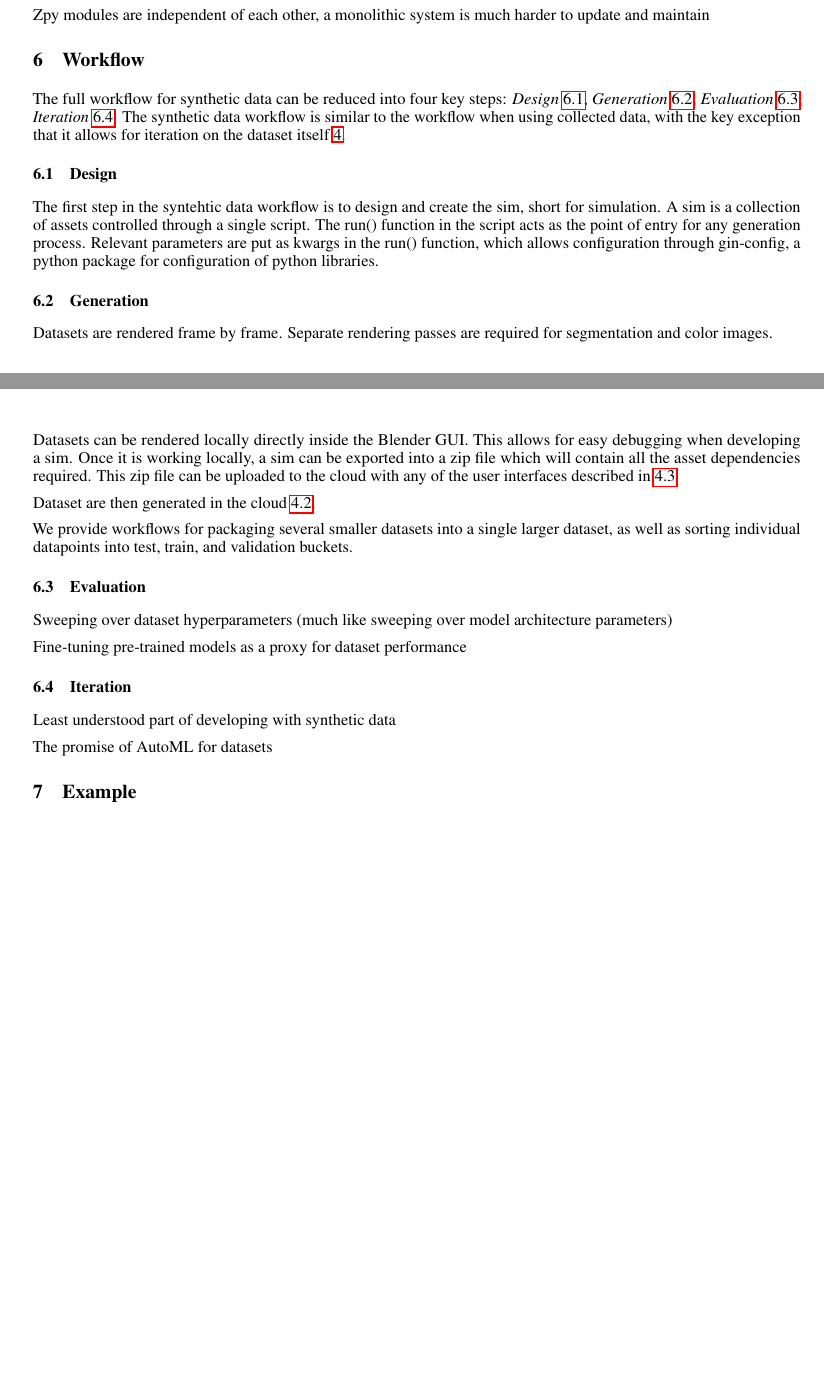
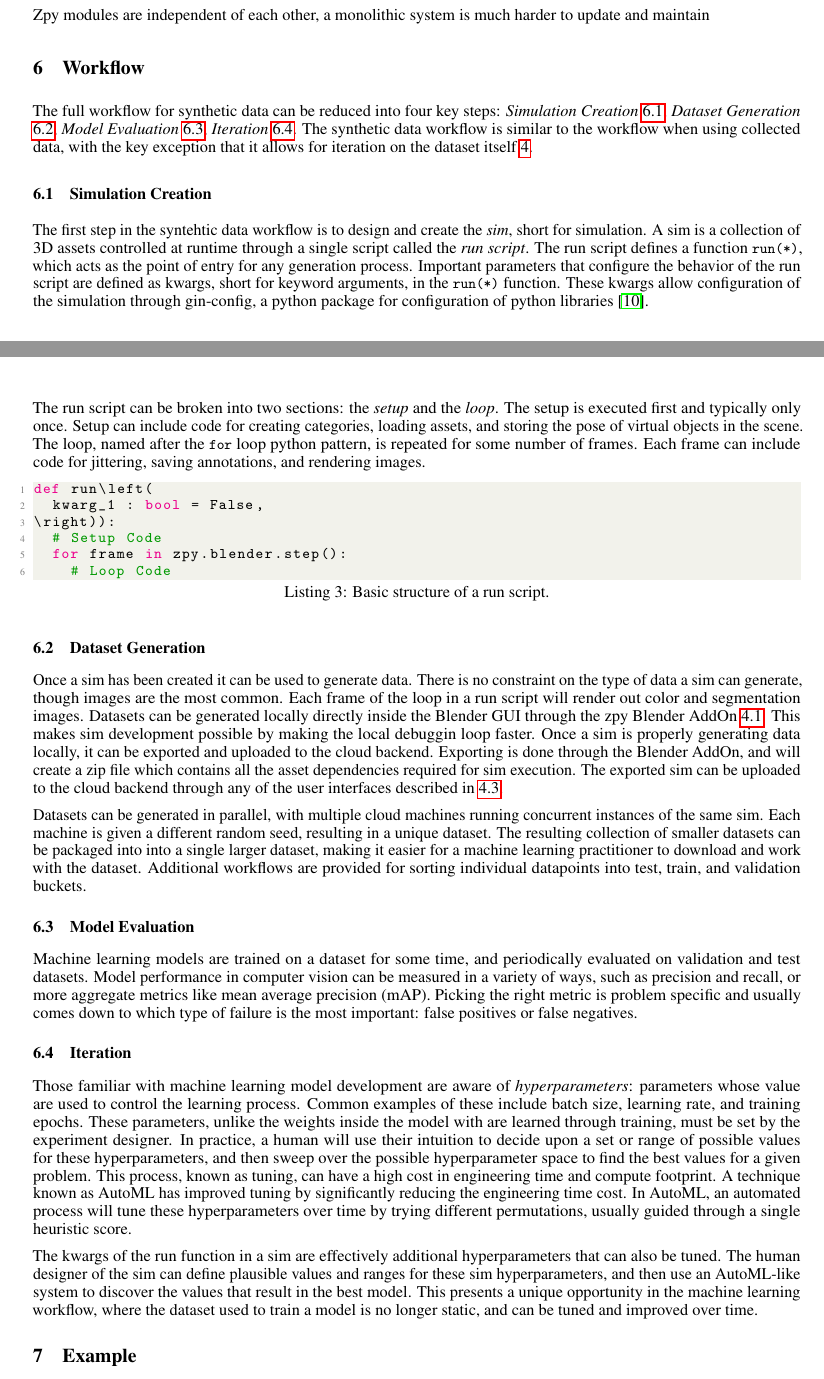
Before and after one commit to ZumoLabs/zpy, a LaTeX paper (docs/paper/paper.tex): two parts of pages 5 and 6 of 7, joined at a grey line, cut so that both start at the same text, the shorter picture padded with empty space. Compiled offline with pdfLaTeX.

Commit message:
workflow section

```diff
--- a/docs/paper/paper.tex
+++ b/docs/paper/paper.tex
@@ -273,38 +272,43 @@ Zpy modules are independent of each other, a monolithic system is much harder to
 \section{Workflow}
 \label{sec:workflow}
 
-The full workflow for synthetic data can be reduced into four key steps: \emph{Design} \ref{sec:worflowdesign}, \emph{Generation} \ref{sec:generation}, \emph{Evaluation} \ref{sec:evaluation}, \emph{Iteration} \ref{sec:iteration}. The synthetic data workflow is similar to the workflow when using collected data, with the key exception that it allows for iteration on the dataset itself \ref{fig:workflow}.
+The full workflow for synthetic data can be reduced into four key steps: \emph{Simulation Creation} \ref{sec:worflowsimcreation}, \emph{Dataset Generation} \ref{sec:generation}, \emph{Model Evaluation} \ref{sec:evaluation}, \emph{Iteration} \ref{sec:iteration}. The synthetic data workflow is similar to the workflow when using collected data, with the key exception that it allows for iteration on the dataset itself \ref{fig:workflow}.
 
-\subsection{Design}
-\label{sec:worflowdesign}
+\subsection{Simulation Creation}
+\label{sec:worflowsimcreation}
 
-The first step in the syntehtic data workflow is to design and create the sim, short for simulation. A sim is a collection of assets controlled through a single script. The run() function in the script acts as the point of entry for any generation process. Relevant parameters are put as kwargs in the run() function, which allows configuration through gin-config, a python package for configuration of python libraries.
+The first step in the syntehtic data workflow is to design and create the \emph{sim}, short for simulation. A sim is a collection of 3D assets controlled at runtime through a single script called the \emph{run script}. The run script defines a function \lstinline{run(*)}, which acts as the point of entry for any generation process. Important parameters that configure the behavior of the run script are defined as kwargs, short for keyword arguments, in the \lstinline{run(*)} function. These kwargs allow configuration of the simulation through gin-config, a python package for configuration of python libraries \citep{ginconfig}.
 
-\subsection{Generation}
+The run script can be broken into two sections: the \emph{setup} and the \emph{loop}. The setup is executed first and typically only once. Setup can include code for creating categories, loading assets, and storing the pose of virtual objects in the scene. The loop, named after the \lstinline{for} loop python pattern, is repeated for some number of frames. Each frame can include code for jittering, saving annotations, and rendering images.
+
+\begin{lstlisting}[language=Python,caption={Basic structure of a run script.},label={lst:setuploop}]
+def run\left(
+	kwarg_1 : bool = False,
+\right)):
+	# Setup Code
+	for frame in zpy.blender.step():
+		# Loop Code
+\end{lstlisting}
+
+
+\subsection{Dataset Generation}
 \label{sec:generation}
 
-Datasets are rendered frame by frame. Separate rendering passes are required for segmentation and color images.
+Once a sim has been created it can be used to generate data. There is no constraint on the type of data a sim can generate, though images are the most common. Each frame of the loop in a run script will render out color and segmentation images. Datasets can be generated locally directly inside the Blender GUI through the zpy Blender AddOn \ref{sec:blenderaddon}. This makes sim development possible by making the local debuggin loop faster. Once a sim is properly generating data locally, it can be exported and uploaded to the cloud backend. Exporting is done through the Blender AddOn, and will create a zip file which contains all the asset dependencies required for sim execution. The exported sim can be uploaded to the cloud backend through any of the user interfaces described in \ref{sec:userinterfaces}.
 
-Datasets can be rendered locally directly inside the Blender GUI. This allows for easy debugging when developing a sim. Once it is working locally, a sim can be exported into a zip file which will contain all the asset dependencies required. This zip file can be uploaded to the cloud with any of the user interfaces described in \ref{sec:userinterfaces}.
+Datasets can be generated in parallel, with multiple cloud machines running concurrent instances of the same sim. Each machine is given a different random seed, resulting in a unique dataset. The resulting collection of smaller datasets can be packaged into into a single larger dataset, making it easier for a machine learning practitioner to download and work with the dataset. Additional workflows are provided for sorting individual datapoints into test, train, and validation buckets.
 
-Dataset are then generated in the cloud \ref{sec:cloudbackend}.
-
-We provide workflows for packaging several smaller datasets into a single larger dataset, as well as sorting individual datapoints into test, train, and validation buckets.
-
-\subsection{Evaluation}
+\subsection{Model Evaluation}
 \label{sec:evaluation}
 
-Sweeping over dataset hyperparameters (much like sweeping over model architecture parameters)
-
-Fine-tuning pre-trained models as a proxy for dataset performance
+Machine learning models are trained on a dataset for some time, and periodically evaluated on validation and test datasets. Model performance in computer vision can be measured in a variety of ways, such as precision and recall, or more aggregate metrics like mean average precision (mAP). Picking the right metric is problem specific and usually comes down to which type of failure is the most important: false positives or false negatives.
 
 \subsection{Iteration}
 \label{sec:iteration}
 
-Least understood part of developing with synthetic data
+Those familiar with machine learning model development are aware of \emph{hyperparameters}: parameters whose value are used to control the learning process. Common examples of these include batch size, learning rate, and training epochs. These parameters, unlike the weights inside the model with are learned through training, must be set by the experiment designer. In practice, a human will use their intuition to decide upon a set or range of possible values for these hyperparameters, and then sweep over the possible hyperparameter space to find the best values for a given problem. This process, known as tuning, can have a high cost in engineering time and compute footprint. A technique known as AutoML has improved tuning by significantly reducing the engineering time cost. In AutoML, an automated process will tune these hyperparameters over time by trying different permutations, usually guided through a single heuristic score.
 
-The promise of AutoML for datasets
-
+The kwargs of the run function in a sim are effectively additional hyperparameters that can also be tuned. The human designer of the sim can define plausible values and ranges for these sim hyperparameters, and then use an AutoML-like system to discover the values that result in the best model. This presents a unique opportunity in the machine learning workflow, where the dataset used to train a model is no longer static, and can be tuned and improved over time.
 
 \section{Example}
 \label{sec:example}
```
Also changed, not shown: docs/paper/references.bib (+81 -74 lines), docs/paper/paper.pdf (deleted), docs/paper/paper.tex (5 more changed lines).
